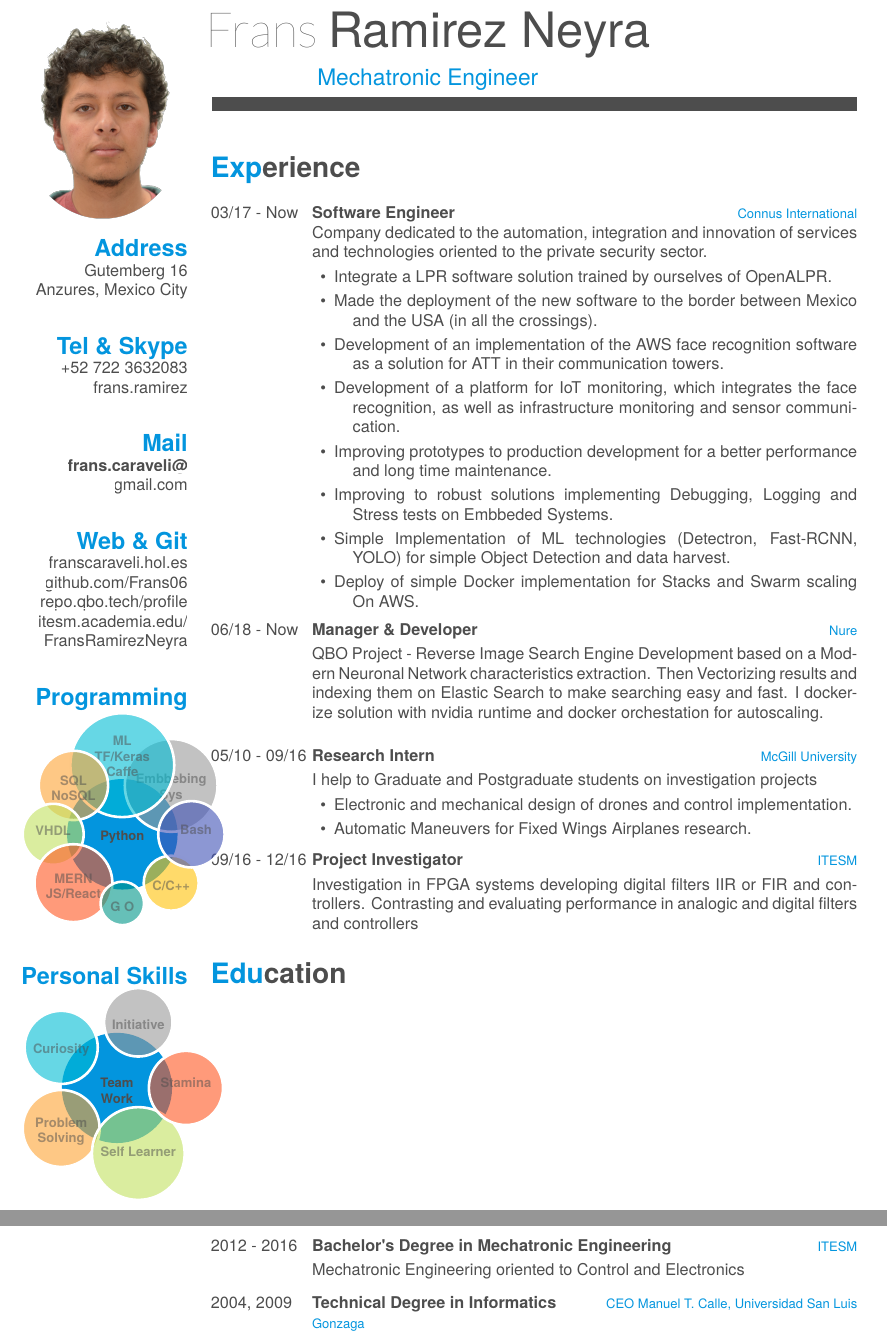
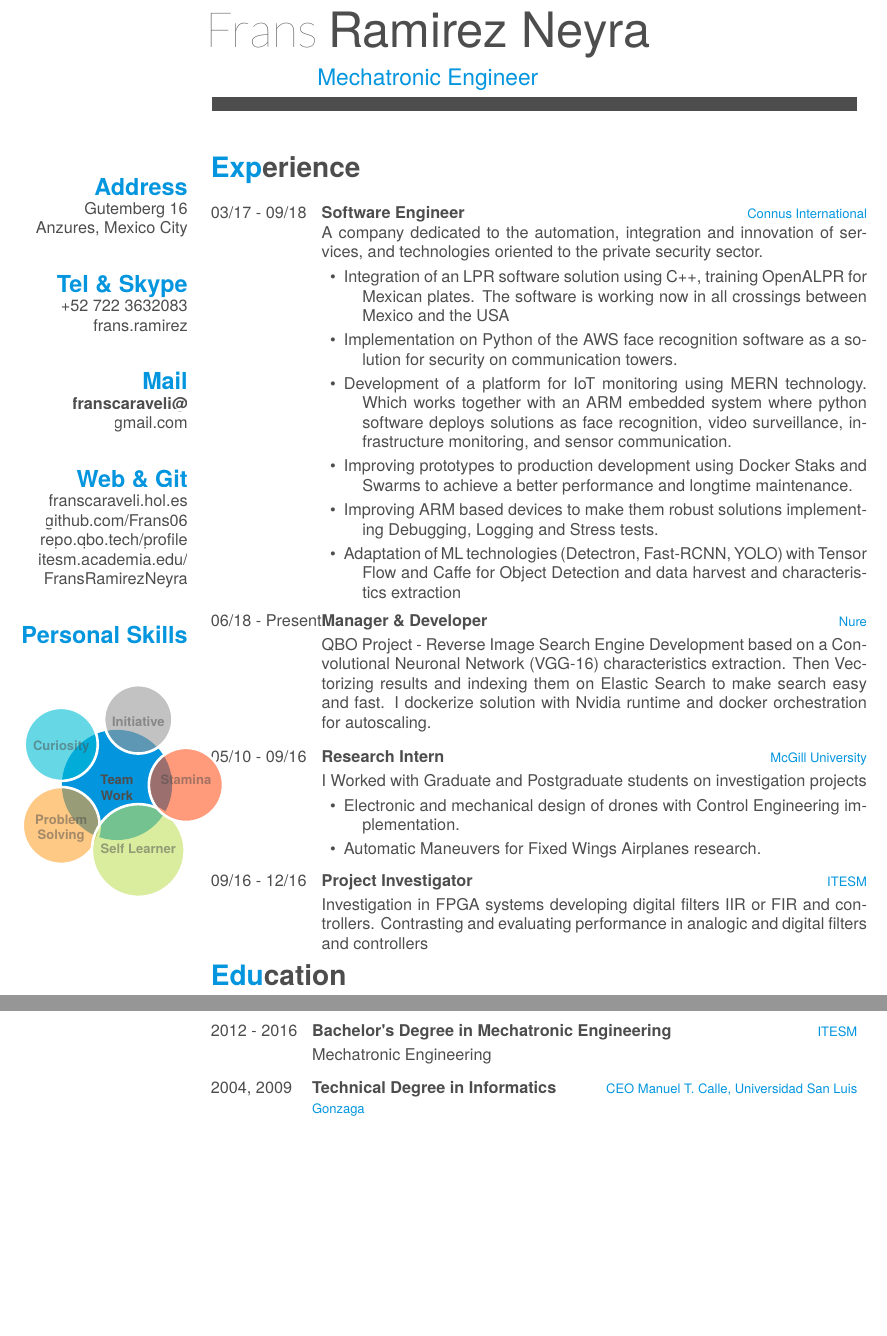
Before and after one commit to Frans06/cv, a LaTeX CV (cv.tex): two parts of pages 1 and 2 of 3, joined at a grey line, cut so that both start at the same text, the shorter picture padded with empty space. Compiled offline with XeLaTeX; a missing font is replaced by an installed copy or a similar font.

Commit message:
take of photo

```diff
--- a/cv.tex
+++ b/cv.tex
@@ -61,7 +61,15 @@
 
 % In the aside, each new line forces a line break
 \begin{aside}
-  \includegraphics[scale=0.52]{img/Frans.png}
+	~
+	~
+	~
+	~
+	~
+	~
+	~
+	~
+	~
   \section{Address}
     Gutemberg 16
     Anzures, Mexico City
@@ -71,7 +79,7 @@
     frans.ramirez
     ~
   \section{Mail}
-    \href{mailto:frans.caraveli@gmail.com}{\textbf{frans.caraveli@}\\gmail.com}
+    \href{mailto:franscaraveli@gmail.com}{\textbf{franscaraveli@}\\gmail.com}
     ~
   \section{Web \& Git}
     \href{http://fransramirez.hol.es}{franscaraveli.hol.es}
@@ -79,21 +87,9 @@
     \href{https://repo.qbo.tech:5443/profile}{repo.qbo.tech/profile}
     \href{https://itesm.academia.edu/FransRamirezNeyra}{itesm.academia.edu/\\FransRamirezNeyra}
     ~
-  % use  \hspace{} or \vspace{} to change bubble size, if needed
-  \section{Programming}
-    \smartdiagram[bubble diagram]{
-        \textbf{Python},
-        \textbf{Embbebing}\\\textbf{Sys},
-        \textbf{ML}\\\textbf{TF/Keras}\\\textbf{Caffe\vspace{5mm}},
-        \textbf{SQL}\\\textbf{NoSQL},
-        \textbf{VHDL\vspace{3mm}},
-        \textbf{MERN}\\\textbf{JS/React},
-        \textbf{G O},
-        \textbf{C/C++},
-        \textbf{\hspace{2mm}Bash}
-    }
-    ~
   \section{Personal Skills}
+	~
+	~
     \smartdiagram[bubble diagram]{
         \textbf{Team}\\\textbf{Work},
         \textbf{Initiative},
@@ -108,38 +104,33 @@
 \section{Experience}
 \begin{entrylist}
   \entry
-    {03/17 - Now}
+    {03/17 - 09/18}
     {Software Engineer}
     {Connus International}
-    {Company dedicated to the automation, integration and innovation of services and technologies oriented to the private security sector.\\\vspace{-3mm}
+    {A company dedicated to the automation, integration and innovation of services, and technologies oriented to the private security sector.\\\vspace{-3mm}
     \begin{itemize}
     \addtolength{\itemindent}{-4mm}
-    	\item Integrate a LPR software solution trained by
-ourselves of OpenALPR.\vspace{1mm}
-    	\item Made the deployment of the new software to the border between
-Mexico and the USA (in all the crossings).\vspace{1mm}
-    	\item Development of an implementation of the AWS face recognition software as a solution for ATT in their communication towers.\vspace{1mm}
-    	\item Development of a platform for IoT monitoring, which
-integrates the face recognition, as well as infrastructure monitoring and sensor communication.\vspace{1mm}
-		\item Improving prototypes to production development for a better performance and long time maintenance.\vspace{1mm}
-		\item Improving to robust solutions implementing Debugging, Logging and Stress tests on Embbeded Systems.\vspace{1mm}
-		\item Simple Implementation of ML technologies (Detectron, Fast-RCNN, YOLO) for simple Object Detection and data harvest.\vspace{1mm}
-		\item Deploy of simple Docker implementation for Stacks and Swarm scaling On AWS.\vspace{1mm}
+    	\item Integration of an LPR software solution using C++, training OpenALPR for Mexican plates. The software is working now in all crossings between Mexico and the USA\vspace{1mm}
+    	\item Implementation on Python of the AWS face recognition software as a solution for security on communication towers.\vspace{1mm}
+    	\item Development of a platform for IoT monitoring using MERN technology. Which works together with an ARM embedded system where python software deploys solutions as face recognition, video surveillance, infrastructure monitoring, and sensor communication.\vspace{1mm}
+		\item Improving prototypes to production development using Docker Staks and Swarms to achieve a better performance and longtime maintenance.\vspace{1mm}
+		\item Improving ARM based devices to make them robust solutions implementing Debugging, Logging and Stress tests.\vspace{1mm}
+		\item Adaptation of ML technologies (Detectron, Fast-RCNN, YOLO) with Tensor Flow  and Caffe for Object Detection and data harvest and characteristics extraction\vspace{1mm}
 	\end{itemize}
     }
   \entry
-    {06/18 - Now}
+    {06/18 - Present}
     {Manager \& Developer}
     {Nure\vspace{1mm}}
-    {QBO Project - Reverse Image Search Engine Development based on a Modern Neuronal Network characteristics extraction. Then Vectorizing results and indexing them on Elastic Search to make searching easy and fast. I dockerize solution with nvidia runtime and docker orchestation for autoscaling.\\}
+    {QBO Project - Reverse Image Search Engine Development based on a Convolutional Neuronal Network (VGG-16) characteristics extraction. Then Vectorizing results and indexing them on Elastic Search to make search easy and fast. I dockerize solution with Nvidia runtime and docker orchestration for autoscaling.\vspace{-2mm}\\}
     \entry
     {05/10 - 09/16}
     {Research Intern}
     {McGill University\vspace{1mm}}
-    {I help to Graduate and Postgraduate students on investigation projects\\\vspace{-3mm}
+    {I Worked with Graduate and Postgraduate students on investigation projects\\\vspace{-3mm}
         \begin{itemize}
     		\addtolength{\itemindent}{-4mm}
-    			\item Electronic and mechanical design of drones and control implementation.\vspace{1mm}
+    			\item Electronic and mechanical design of drones with Control Engineering implementation.\vspace{1mm}
     			\item Automatic Maneuvers for Fixed Wings Airplanes research.\vspace{1mm}
     	\end{itemize}
     }
@@ -149,14 +140,14 @@ integrates the face recognition, as well as infrastructure monitoring and sensor
     {ITESM\vspace{1mm}}
     {Investigation in FPGA systems developing digital filters IIR or FIR and controllers. Contrasting and evaluating performance in analogic and digital filters and controllers}
 \end{entrylist}
-\\\vspace{-4mm}
+\\\vspace{-8mm}
 \section{Education}
 \begin{entrylist}
   \entry
     {2012 - 2016}
     {Bachelor's Degree in Mechatronic Engineering}
     {ITESM\vspace{1mm}}
-    {Mechatronic Engineering oriented to Control and Electronics\\\vspace{-2mm}}
+    {Mechatronic Engineering \\\vspace{-2mm}}
   \entry
     {2004, 2009}
     {Technical Degree in Informatics}
```
Also changed, not shown: cv 5-1.pdf (added), cv.bbl (added), cv.pdf, cv.tex (23 more changed lines), 5 other files.
